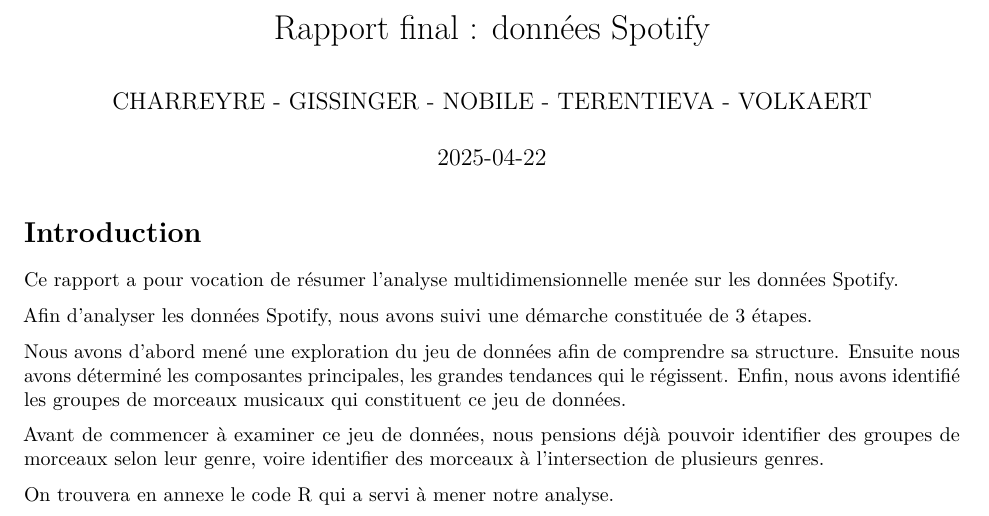
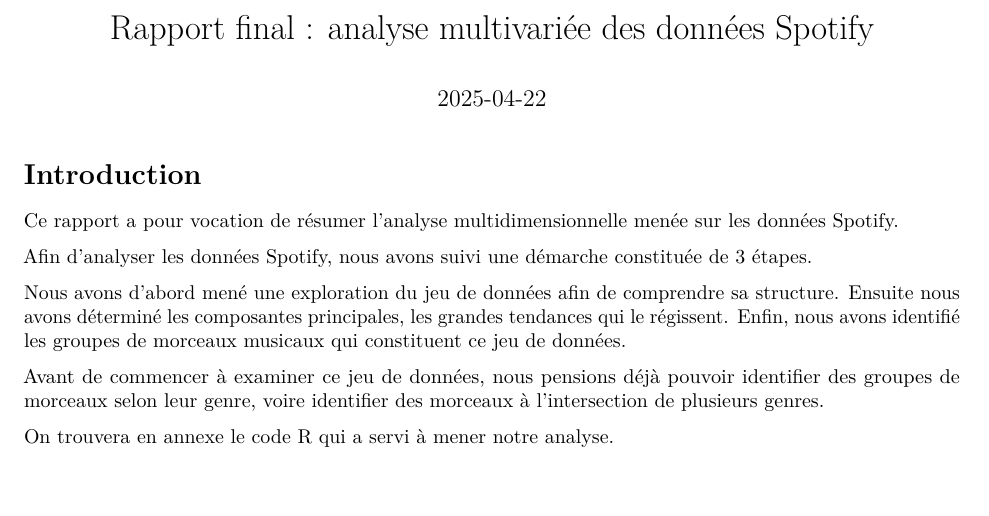
Before and after one commit to TobiasNobile/spotify-tracks-mutlivariate-analysis, an R Markdown document (statistical-report.rmd): part of page 1 of 16, cut so that both start at the same text, the shorter picture padded with empty space. Rendered offline with R 4.5, knitr and Pandoc, then LaTeX, with nearby package versions; some code elsewhere in the file could not run offline.

Commit message:
Update and rename RapportFinalV2.rmd to statistical-report.rmd

```diff
--- a/RapportFinalV2.rmd
+++ b/statistical-report.rmd
@@ -1,6 +1,5 @@
 ---
-title: 'Rapport final : données Spotify'
-author: "CHARREYRE - GISSINGER - NOBILE - TERENTIEVA - VOLKAERT"
+title: 'Rapport final : analyse multivariée  des données Spotify'
 date: "2025-04-22"
 output:
   pdf_document: default
```
